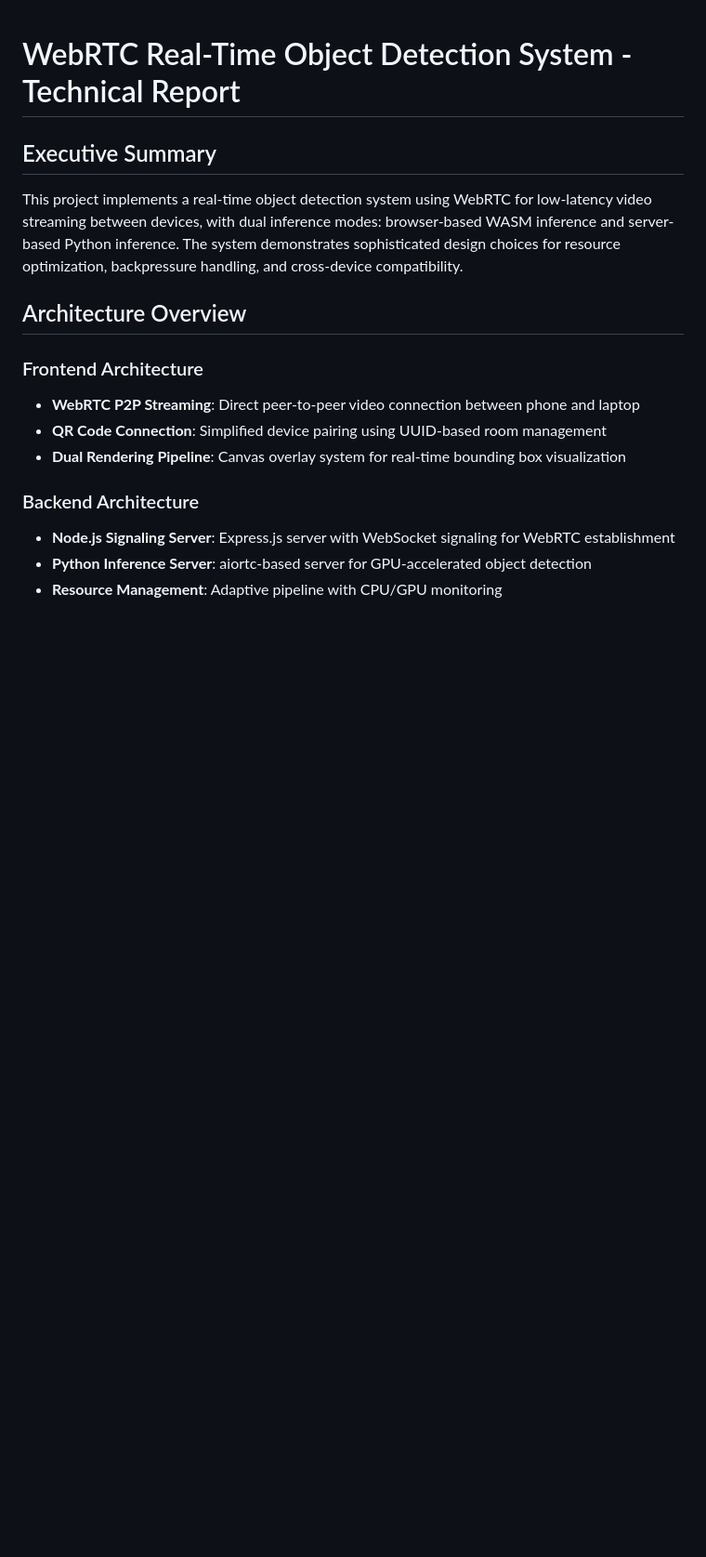
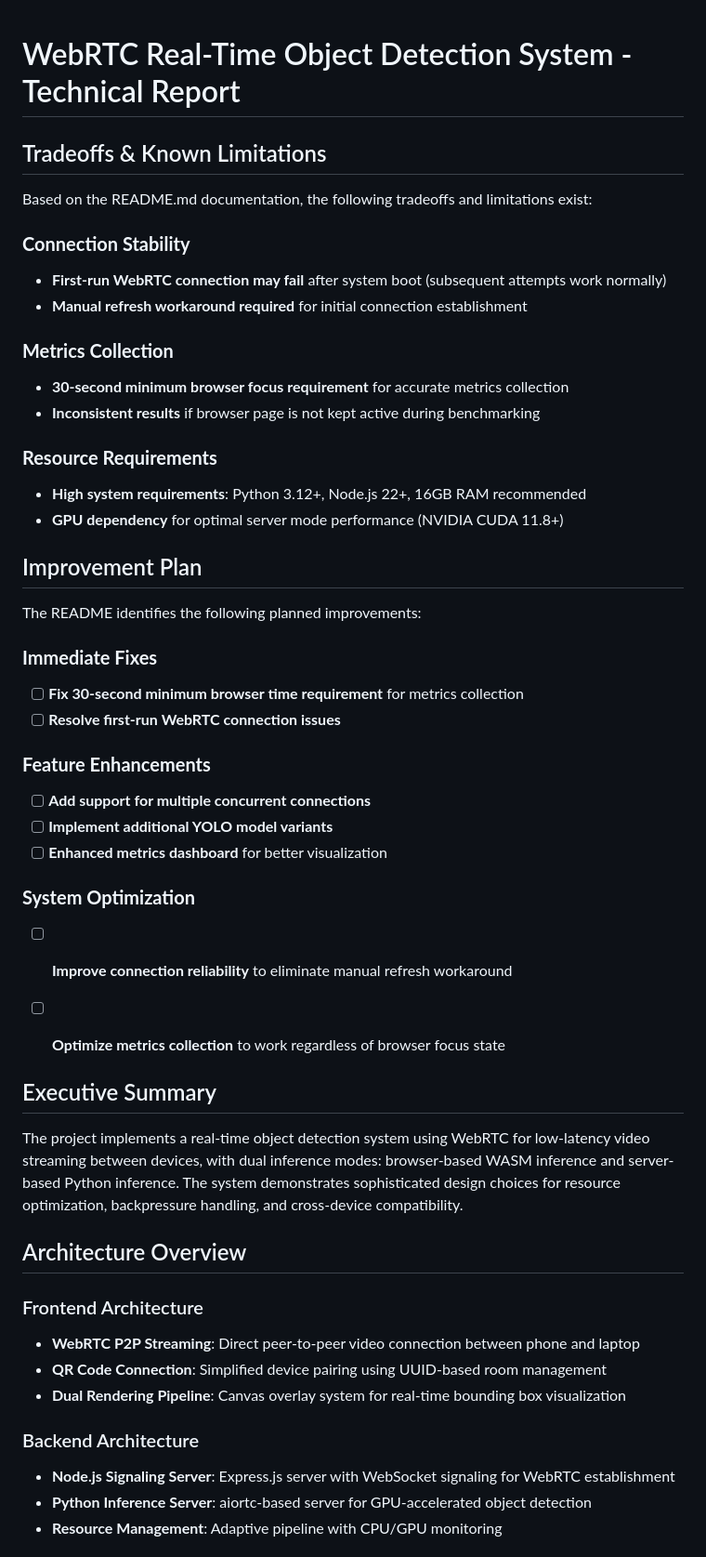
Before and after one commit to Ajith-Geo/webrtc-realtime-object-detection, a Markdown page: report.md, the part around one of its changes. Shown at 93% size. Rendered like a GitHub page; blank space fills up the shorter version.

```diff
--- a/report.md
+++ b/report.md
@@ -1,8 +1,42 @@
 # WebRTC Real-Time Object Detection System - Technical Report
+
+## Tradeoffs & Known Limitations
+
+Based on the README.md documentation, the following tradeoffs and limitations exist:
+
+### **Connection Stability**
+- **First-run WebRTC connection may fail** after system boot (subsequent attempts work normally)
+- **Manual refresh workaround required** for initial connection establishment
+
+### **Metrics Collection**
+- **30-second minimum browser focus requirement** for accurate metrics collection
+- **Inconsistent results** if browser page is not kept active during benchmarking
+
+### **Resource Requirements**
+- **High system requirements**: Python 3.12+, Node.js 22+, 16GB RAM recommended
+- **GPU dependency** for optimal server mode performance (NVIDIA CUDA 11.8+)
+
+## Improvement Plan
+
+The README identifies the following planned improvements:
+
+### **Immediate Fixes**
+- [ ] **Fix 30-second minimum browser time requirement** for metrics collection
+- [ ] **Resolve first-run WebRTC connection issues**
+
+### **Feature Enhancements**
+- [ ] **Add support for multiple concurrent connections**
+- [ ] **Implement additional YOLO model variants**
+- [ ] **Enhanced metrics dashboard** for better visualization
+
+### **System Optimization**
+- [ ] **Improve connection reliability** to eliminate manual refresh workaround
+- [ ] **Optimize metrics collection** to work regardless of browser focus state
+
 
 ## Executive Summary
 
-This project implements a real-time object detection system using WebRTC for low-latency video streaming between devices, with dual inference modes: browser-based WASM inference and server-based Python inference. The system demonstrates sophisticated design choices for resource optimization, backpressure handling, and cross-device compatibility.
+The project implements a real-time object detection system using WebRTC for low-latency video streaming between devices, with dual inference modes: browser-based WASM inference and server-based Python inference. The system demonstrates sophisticated design choices for resource optimization, backpressure handling, and cross-device compatibility.
 
 ## Architecture Overview
 
```
Also changed, not shown: other parts of report.md (+2 -1 lines), README.md (+4 -4 lines).
